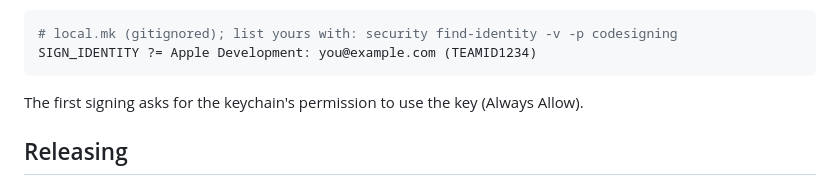
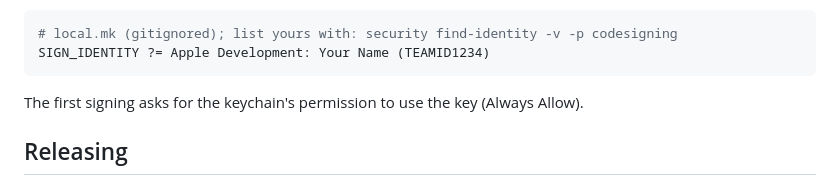
Before and after one commit to Overcraft-hq/overterm, a Markdown page: README.md, the part around the change. Drawn GitHub-style.

````diff
--- a/README.md
+++ b/README.md
@@ -154,7 +154,7 @@ hoc and never touch the keychain):
 
 ```make
 # local.mk (gitignored); list yours with: security find-identity -v -p codesigning
-SIGN_IDENTITY ?= Apple Development: you@example.com (TEAMID1234)
+SIGN_IDENTITY ?= Apple Development: Your Name (TEAMID1234)
 ```
 
 The first signing asks for the keychain's permission to use the key
````
Also changed, not shown: CLAUDE.md (+1 -1 lines).
